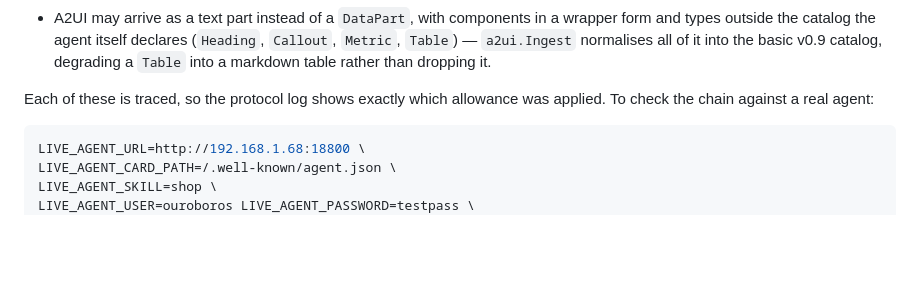
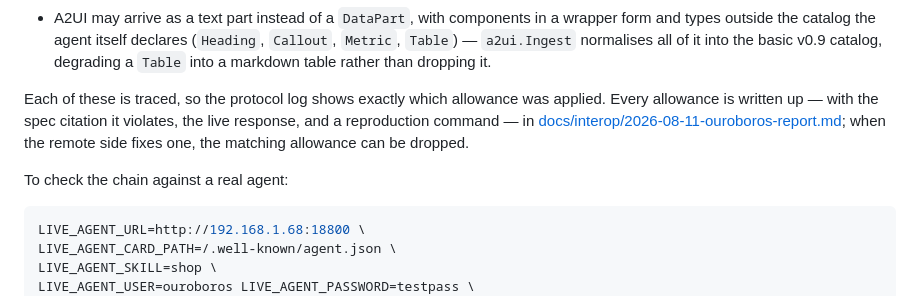
Before and after one commit to kmpavloff/agents-a2a-protocol-demo, a Markdown page: README.md, the part around the change. Rendered like a GitHub page; blank space fills up the shorter version.

````diff
--- a/README.md
+++ b/README.md
@@ -330,7 +330,12 @@ the gateway absorbs that rather than failing:
   than dropping it.
 
 Each of these is traced, so the protocol log shows exactly which allowance was
-applied. To check the chain against a real agent:
+applied. Every allowance is written up — with the spec citation it violates, the
+live response, and a reproduction command — in
+[docs/interop/2026-08-11-ouroboros-report.md](docs/interop/2026-08-11-ouroboros-report.md);
+when the remote side fixes one, the matching allowance can be dropped.
+
+To check the chain against a real agent:
 
 ```bash
 LIVE_AGENT_URL=http://192.168.1.68:18800 \
````
Also changed, not shown: docs/interop/2026-08-11-ouroboros-report.md (added, +238 -0 lines).
